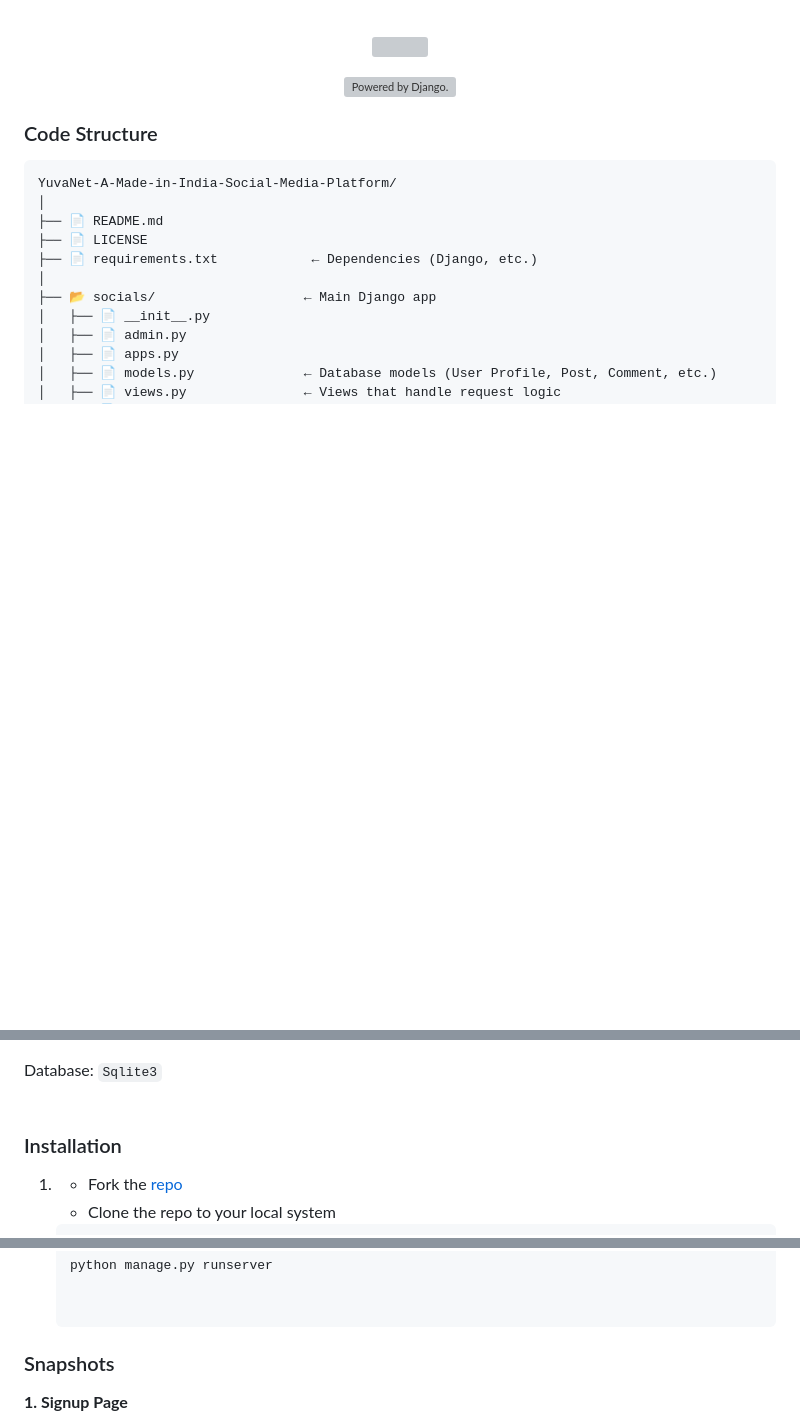
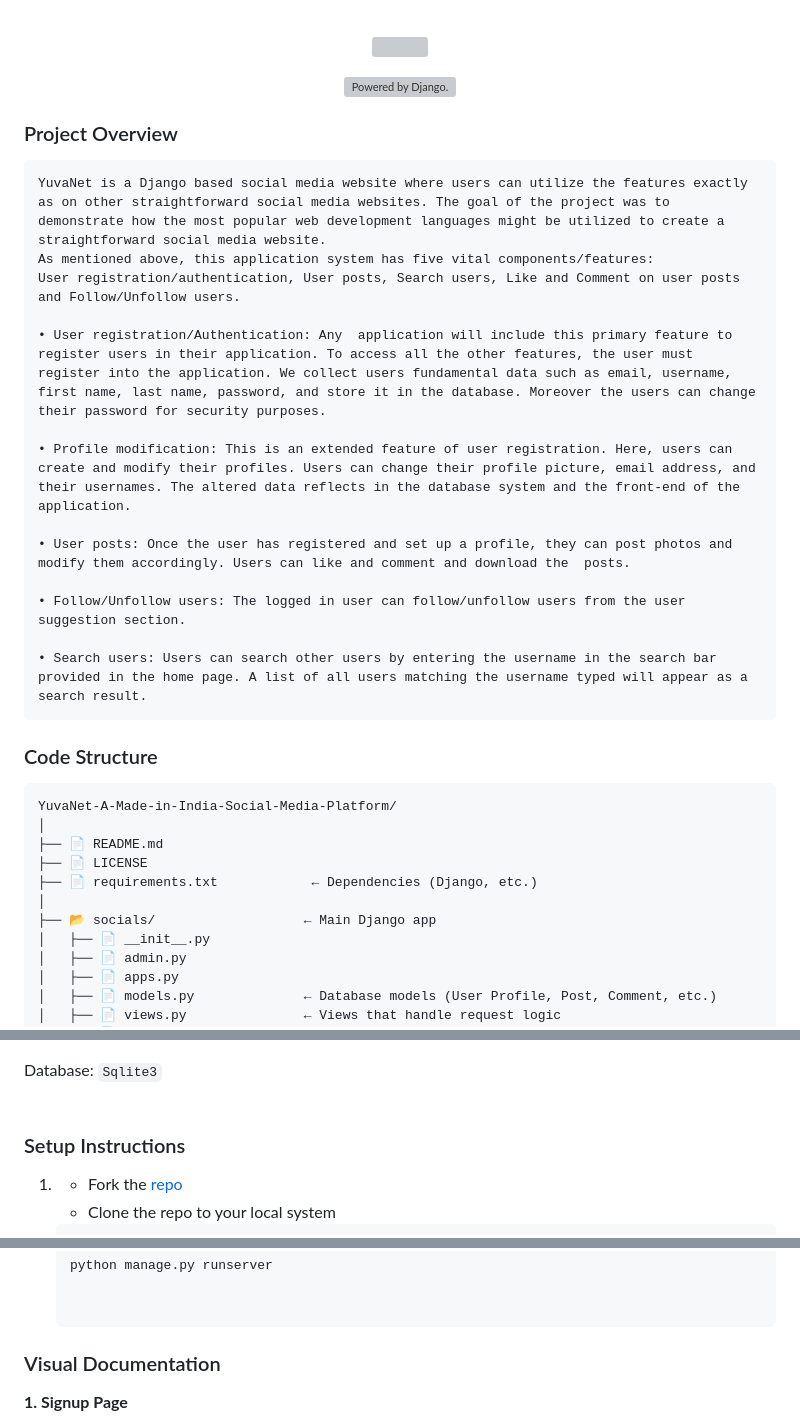
Before and after one commit to sanchayan7432/YuvaNet-A-Made-in-India-Social-Media-Platform, a Markdown page: README.md, 3 parts joined by grey strips. GitHub-like rendering; blank space fills up the shorter version; grey boxes are pictures that could not be loaded.

````diff
--- a/README.md
+++ b/README.md
@@ -13,6 +13,24 @@
 <p align="center">
 <a href="http://www.djangoproject.com/"><img src="https://www.djangoproject.com/m/img/badges/djangopowered126x54.gif" border="0" alt="Powered by Django." title="Powered by Django." /></a>
 </p>
+
+
+### Project Overview
+```
+YuvaNet is a Django based social media website where users can utilize the features exactly as on other straightforward social media websites. The goal of the project was to demonstrate how the most popular web development languages might be utilized to create a straightforward social media website.
+As mentioned above, this application system has five vital components/features:
+User registration/authentication, User posts, Search users, Like and Comment on user posts and Follow/Unfollow users.
+
+• User registration/Authentication: Any  application will include this primary feature to register users in their application. To access all the other features, the user must register into the application. We collect users fundamental data such as email, username, first name, last name, password, and store it in the database. Moreover the users can change their password for security purposes.
+
+• Profile modification: This is an extended feature of user registration. Here, users can create and modify their profiles. Users can change their profile picture, email address, and their usernames. The altered data reflects in the database system and the front-end of the application.
+
+• User posts: Once the user has registered and set up a profile, they can post photos and modify them accordingly. Users can like and comment and download the  posts.
+
+• Follow/Unfollow users: The logged in user can follow/unfollow users from the user suggestion section.
+
+• Search users: Users can search other users by entering the username in the search bar provided in the home page. A list of all users matching the username typed will appear as a search result.
+```
 
 
 ### Code Structure
@@ -95,7 +113,7 @@ Front-end : `Bootstrap, SCSS, HTML,CSS, Javascript`
 Database: `Sqlite3`
 <br/><br/>
 
-### Installation
+### Setup Instructions
 
 1. - Fork the [repo](https://github.com/sanchayan7432/YuvaNet-A-Made-in-India-Social-Media-Platform.git)
    - Clone the repo to your local system
@@ -159,7 +177,7 @@ Database: `Sqlite3`
    python manage.py runserver
 
 
- ### Snapshots
+ ### Visual Documentation
 
 **1. Signup Page**
 
````
Also changed, not shown: other parts of README.md (+8 -0 lines).
